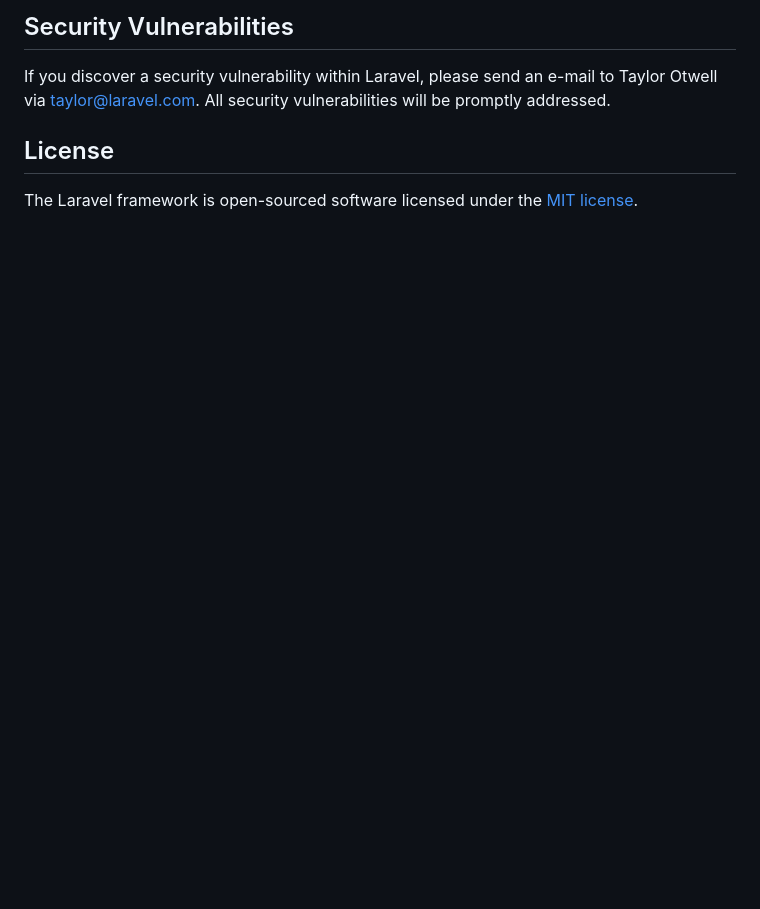
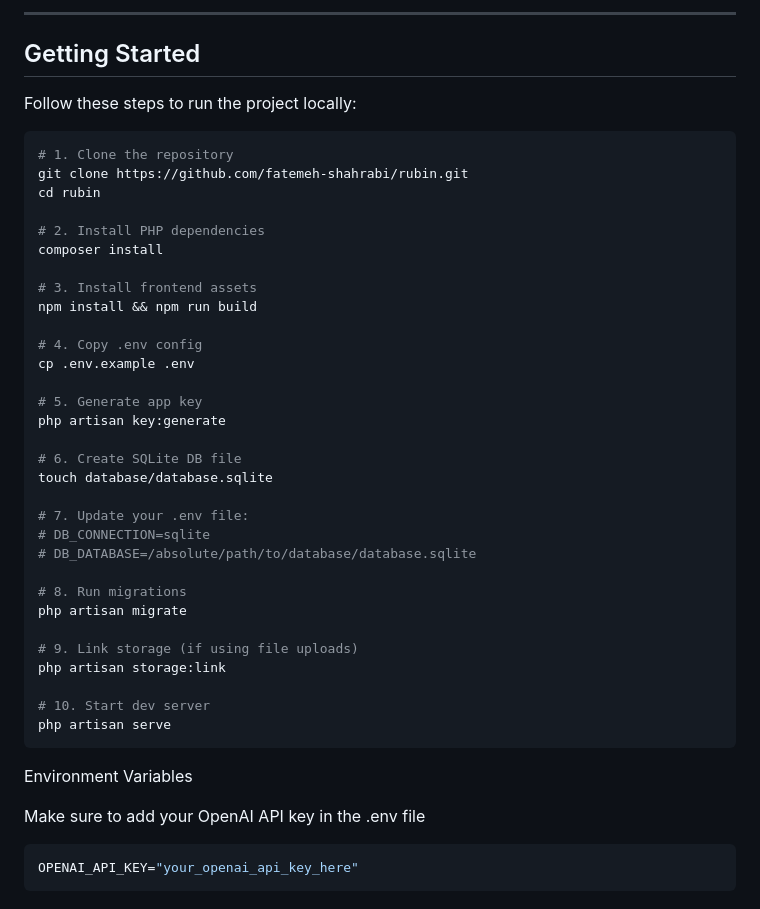
Before and after one commit to fatemeh-shahrabi/Rubin, a Markdown page: README.md, the part around the change printed below. Drawn GitHub-style; blank space fills up the shorter version.

````diff
--- a/README.md
+++ b/README.md
@@ -59,8 +49,48 @@ In order to ensure that the Laravel community is welcoming to all, please review
 
-## Security Vulnerabilities
+---
 
-If you discover a security vulnerability within Laravel, please send an e-mail to Taylor Otwell via [taylor@laravel.com](mailto:taylor@laravel.com). All security vulnerabilities will be promptly addressed.
+## Getting Started
 
-## License
+Follow these steps to run the project locally:
 
-The Laravel framework is open-sourced software licensed under the [MIT license](https://opensource.org/licenses/MIT).
+```bash
+# 1. Clone the repository
+git clone https://github.com/fatemeh-shahrabi/rubin.git
+cd rubin
+
+# 2. Install PHP dependencies
+composer install
+
+# 3. Install frontend assets
+npm install && npm run build
+
+# 4. Copy .env config
+cp .env.example .env
+
+# 5. Generate app key
+php artisan key:generate
+
+# 6. Create SQLite DB file
+touch database/database.sqlite
+
+# 7. Update your .env file:
+# DB_CONNECTION=sqlite
+# DB_DATABASE=/absolute/path/to/database/database.sqlite
+
+# 8. Run migrations
+php artisan migrate
+
+# 9. Link storage (if using file uploads)
+php artisan storage:link
+
+# 10. Start dev server
+php artisan serve
+```
+
+Environment Variables
+
+Make sure to add your OpenAI API key in the .env file
+
+```env
+OPENAI_API_KEY="your_openai_api_key_here"
+```
````
Also changed, not shown: other parts of README.md (+31 -41 lines).
